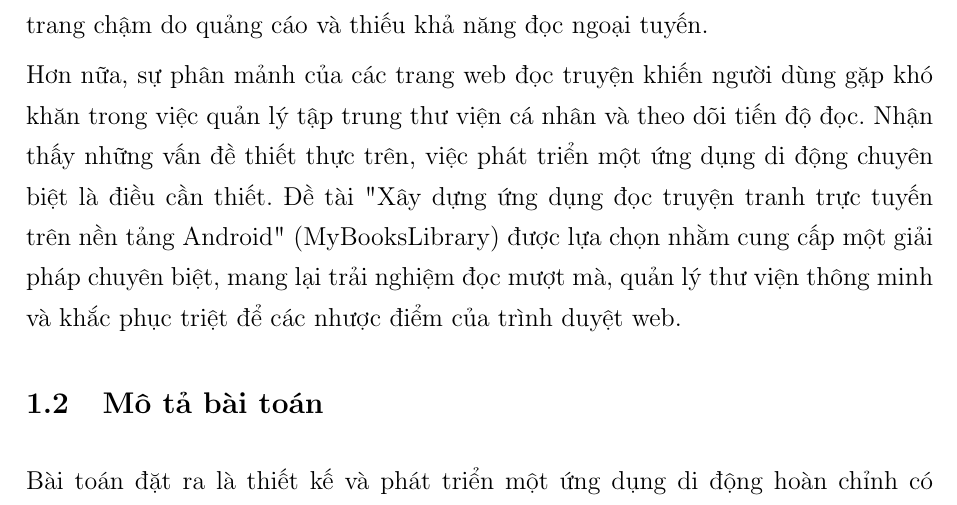
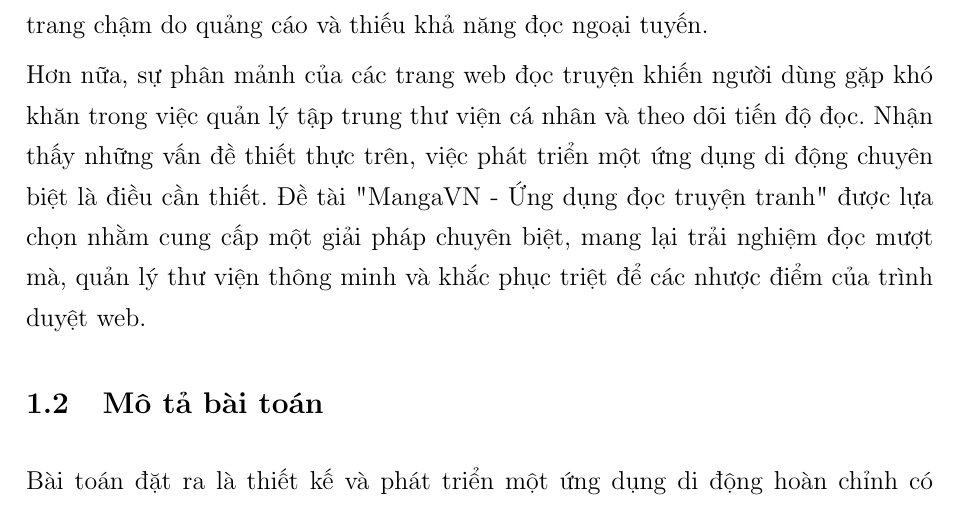
Before and after one commit to phan-tho/Report-Mobile-Project, a LaTeX thesis (thesis.tex, which reads chapters/c1/c1_introduction.tex): part of page 6 of 32, cut so that both start at the same text. Compiled offline with pdfLaTeX.

Commit message:
app name

```diff
--- a/chapters/c1/c1_introduction.tex
+++ b/chapters/c1/c1_introduction.tex
@@ -3,7 +3,7 @@
 \section{Bối cảnh và lý do chọn đề tài}
 Trong kỷ nguyên số, thói quen đọc sách và truyện tranh đã chuyển dịch mạnh mẽ sang các nền tảng trực tuyến. Người dùng ngày càng có nhu cầu tiếp cận với hàng ngàn bộ truyện từ khắp nơi trên thế giới một cách nhanh chóng, tiện lợi thông qua thiết bị di động. Tuy nhiên, việc truy cập qua trình duyệt web trên điện thoại thường mang lại trải nghiệm không tối ưu: giao diện kém thân thiện, tốc độ tải trang chậm do quảng cáo và thiếu khả năng đọc ngoại tuyến.
 
-Hơn nữa, sự phân mảnh của các trang web đọc truyện khiến người dùng gặp khó khăn trong việc quản lý tập trung thư viện cá nhân và theo dõi tiến độ đọc. Nhận thấy những vấn đề thiết thực trên, việc phát triển một ứng dụng di động chuyên biệt là điều cần thiết. Đề tài "Xây dựng ứng dụng đọc truyện tranh trực tuyến trên nền tảng Android" (MyBooksLibrary) được lựa chọn nhằm cung cấp một giải pháp chuyên biệt, mang lại trải nghiệm đọc mượt mà, quản lý thư viện thông minh và khắc phục triệt để các nhược điểm của trình duyệt web.
+Hơn nữa, sự phân mảnh của các trang web đọc truyện khiến người dùng gặp khó khăn trong việc quản lý tập trung thư viện cá nhân và theo dõi tiến độ đọc. Nhận thấy những vấn đề thiết thực trên, việc phát triển một ứng dụng di động chuyên biệt là điều cần thiết. Đề tài "MangaVN - Ứng dụng đọc truyện tranh" được lựa chọn nhằm cung cấp một giải pháp chuyên biệt, mang lại trải nghiệm đọc mượt mà, quản lý thư viện thông minh và khắc phục triệt để các nhược điểm của trình duyệt web.
 
 \section{Mô tả bài toán}
 Bài toán đặt ra là thiết kế và phát triển một ứng dụng di động hoàn chỉnh có khả năng kết nối với hệ thống cung cấp dữ liệu truyện tranh trực tuyến (cụ thể là MangaDex API). Ứng dụng phải đóng vai trò là một nền tảng trung gian, thu thập dữ liệu từ máy chủ và tổ chức hiển thị cho người đọc một cách trực quan và khoa học nhất.
```
Also changed, not shown: chapters/c2/c2_chapter.tex (+1 -1 lines).
